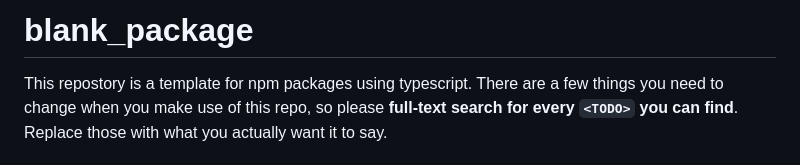
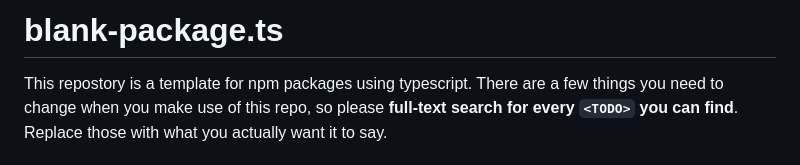
Before and after one commit to aneshodza/blank-package.ts, a Markdown page: README.md, the part around the change. Drawn GitHub-style.

Commit message:
Fix package name in readme

```diff
--- a/README.md
+++ b/README.md
@@ -1,4 +1,4 @@
-# blank_package
+# blank-package.ts
 This repostory is a template for npm packages using typescript.
 There are a few things you need to change when you make use of this repo, so please **full-text search for every `<TODO>` you can find**. Replace those with what you actually want it to say.
 
```
